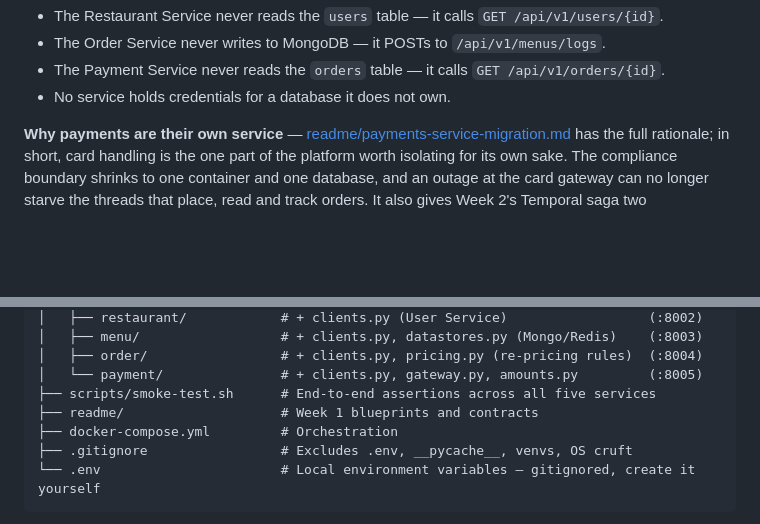
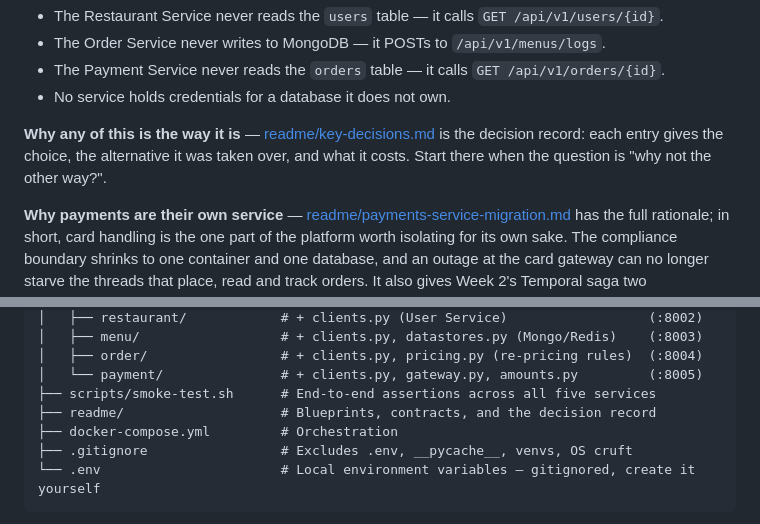
Before and after one commit to saqib-emumba/smartfoodops-backend, a Markdown page: README.md, 2 parts joined by grey strips. GitHub-like rendering; blank space fills up the shorter version.

Commit message:
chore: add key-decisions.md file and supporting docs

```diff
--- a/README.md
+++ b/README.md
@@ -45,6 +45,11 @@ Four rules the code enforces deliberately:
 - The Order Service never writes to MongoDB — it POSTs to `/api/v1/menus/logs`.
 - The Payment Service never reads the `orders` table — it calls `GET /api/v1/orders/{id}`.
 - No service holds credentials for a database it does not own.
+
+**Why any of this is the way it is** —
+[readme/key-decisions.md](readme/key-decisions.md) is the decision record: each entry gives
+the choice, the alternative it was taken over, and what it costs. Start there when the
+question is "why not the other way?".
 
 **Why payments are their own service** — [readme/payments-service-migration.md](readme/payments-service-migration.md)
 has the full rationale; in short, card handling is the one part of the platform worth
@@ -635,7 +640,7 @@ smartfoodops-backend/
 │   ├── order/                 # + clients.py, pricing.py (re-pricing rules)  (:8004)
 │   └── payment/               # + clients.py, gateway.py, amounts.py         (:8005)
 ├── scripts/smoke-test.sh      # End-to-end assertions across all five services
-├── readme/                    # Week 1 blueprints and contracts
+├── readme/                    # Blueprints, contracts, and the decision record
 ├── docker-compose.yml         # Orchestration
 ├── .gitignore                 # Excludes .env, __pycache__, venvs, OS cruft
 └── .env                       # Local environment variables — gitignored, create it yourself
```
Also changed, not shown: readme/key-decisions.md (added, +383 -0 lines), readme/smartFoodOps_knowledgebase-v2.md (added, +214 -0 lines).
